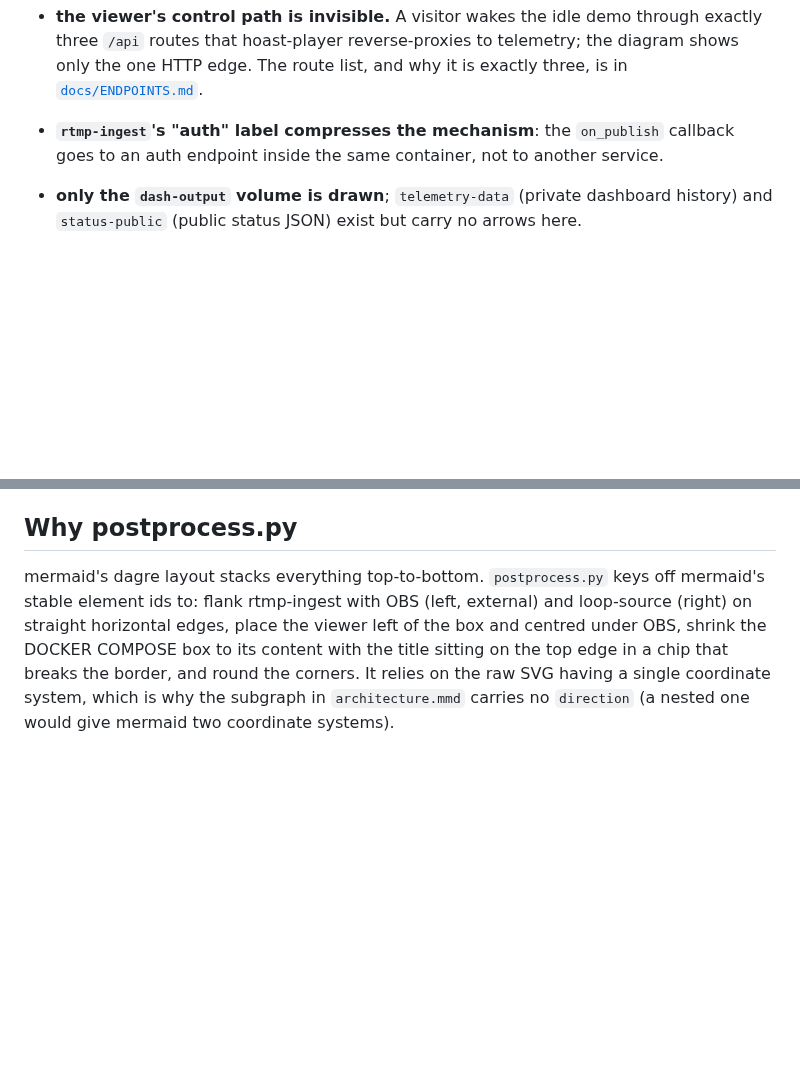
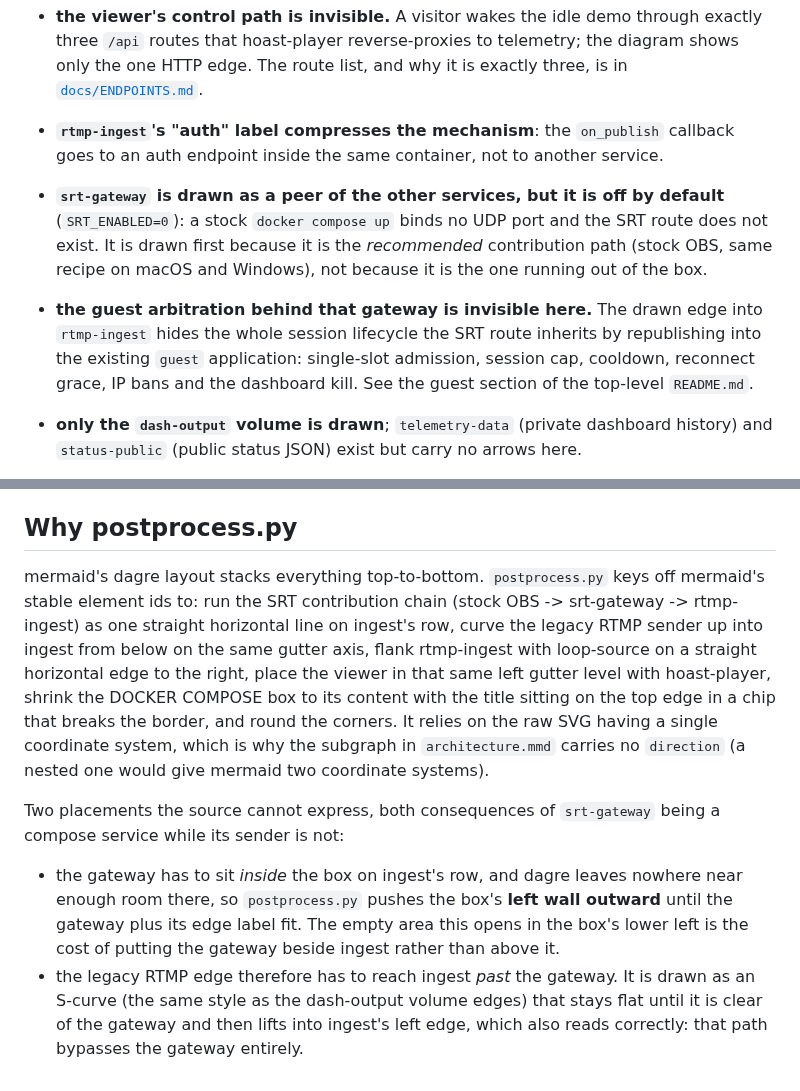
Before and after one commit to mormegil6/ambisonic-box, a Markdown page: docs/architecture/README.md, 2 parts joined by grey strips. Rendered like a GitHub page; blank space fills up the shorter version.

```diff
--- a/docs/architecture/README.md
+++ b/docs/architecture/README.md
@@ -11,6 +11,8 @@ The diagram draws the data path and compresses everything else. The omissions ar
 - **telemetry is not only a sink.** Undrawn control and output edges: it starts and stops `loop-source` for on-demand idling (a Docker-socket action, which is why the socket mount is read-write), writes the curated public `status.json` into the `status-public` volume that hoast-player serves, and sends Telegram alerts.
 - **the viewer's control path is invisible.** A visitor wakes the idle demo through exactly three `/api` routes that hoast-player reverse-proxies to telemetry; the diagram shows only the one HTTP edge. The route list, and why it is exactly three, is in [`docs/ENDPOINTS.md`](../ENDPOINTS.md).
 - **`rtmp-ingest`'s "auth" label compresses the mechanism**: the `on_publish` callback goes to an auth endpoint inside the same container, not to another service.
+- **`srt-gateway` is drawn as a peer of the other services, but it is off by default** (`SRT_ENABLED=0`): a stock `docker compose up` binds no UDP port and the SRT route does not exist. It is drawn first because it is the *recommended* contribution path (stock OBS, same recipe on macOS and Windows), not because it is the one running out of the box.
+- **the guest arbitration behind that gateway is invisible here.** The drawn edge into `rtmp-ingest` hides the whole session lifecycle the SRT route inherits by republishing into the existing `guest` application: single-slot admission, session cap, cooldown, reconnect grace, IP bans and the dashboard kill. See the guest section of the top-level `README.md`.
 - **only the `dash-output` volume is drawn**; `telemetry-data` (private dashboard history) and `status-public` (public status JSON) exist but carry no arrows here.
 
 - `architecture.png` - what the README embeds (see the foreignObject note below)
@@ -41,4 +43,9 @@ mermaid renders node and label text inside `<foreignObject>` (HTML). Whether tha
 
 ## Why postprocess.py
 
-mermaid's dagre layout stacks everything top-to-bottom. `postprocess.py` keys off mermaid's stable element ids to: flank rtmp-ingest with OBS (left, external) and loop-source (right) on straight horizontal edges, place the viewer left of the box and centred under OBS, shrink the DOCKER COMPOSE box to its content with the title sitting on the top edge in a chip that breaks the border, and round the corners. It relies on the raw SVG having a single coordinate system, which is why the subgraph in `architecture.mmd` carries no `direction` (a nested one would give mermaid two coordinate systems).
+mermaid's dagre layout stacks everything top-to-bottom. `postprocess.py` keys off mermaid's stable element ids to: run the SRT contribution chain (stock OBS -> srt-gateway -> rtmp-ingest) as one straight horizontal line on ingest's row, curve the legacy RTMP sender up into ingest from below on the same gutter axis, flank rtmp-ingest with loop-source on a straight horizontal edge to the right, place the viewer in that same left gutter level with hoast-player, shrink the DOCKER COMPOSE box to its content with the title sitting on the top edge in a chip that breaks the border, and round the corners. It relies on the raw SVG having a single coordinate system, which is why the subgraph in `architecture.mmd` carries no `direction` (a nested one would give mermaid two coordinate systems).
+
+Two placements the source cannot express, both consequences of `srt-gateway` being a compose service while its sender is not:
+
+- the gateway has to sit *inside* the box on ingest's row, and dagre leaves nowhere near enough room there, so `postprocess.py` pushes the box's **left wall outward** until the gateway plus its edge label fit. The empty area this opens in the box's lower left is the cost of putting the gateway beside ingest rather than above it.
+- the legacy RTMP edge therefore has to reach ingest *past* the gateway. It is drawn as an S-curve (the same style as the dash-output volume edges) that stays flat until it is clear of the gateway and then lifts into ingest's left edge, which also reads correctly: that path bypasses the gateway entirely.
```
Also changed, not shown: docs/architecture/architecture.png, 6 other files.
